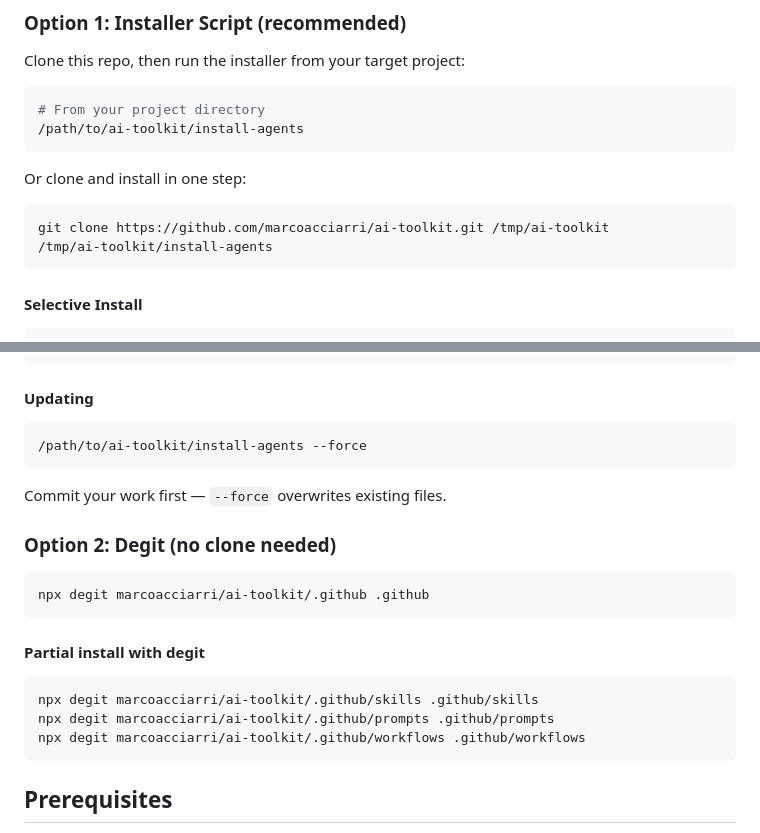
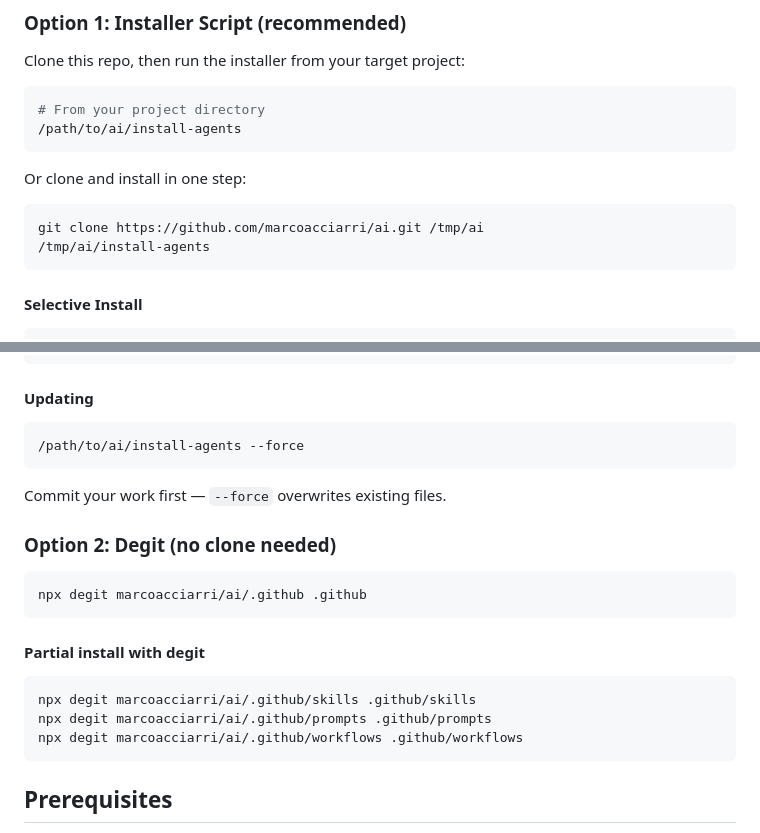
Before and after one commit to marcoacciarri/ai, a Markdown page: README.md, 2 parts joined by grey strips. Drawn GitHub-style.

Commit message:
fix: Update installation paths in README for AI toolkit

````diff
--- a/README.md
+++ b/README.md
@@ -75,14 +75,14 @@ Clone this repo, then run the installer from your target project:
 
 ```bash
 # From your project directory
-/path/to/ai-toolkit/install-agents
+/path/to/ai/install-agents
 ```
 
 Or clone and install in one step:
 
 ```bash
-git clone https://github.com/marcoacciarri/ai-toolkit.git /tmp/ai-toolkit
-/tmp/ai-toolkit/install-agents
+git clone https://github.com/marcoacciarri/ai.git /tmp/ai
+/tmp/ai/install-agents
 ```
 
 #### Selective Install
@@ -105,7 +105,7 @@ git clone https://github.com/marcoacciarri/ai-toolkit.git /tmp/ai-toolkit
 #### Updating
 
 ```bash
-/path/to/ai-toolkit/install-agents --force
+/path/to/ai/install-agents --force
 ```
 
 Commit your work first — `--force` overwrites existing files.
@@ -113,15 +113,15 @@ Commit your work first — `--force` overwrites existing files.
 ### Option 2: Degit (no clone needed)
 
 ```bash
-npx degit marcoacciarri/ai-toolkit/.github .github
+npx degit marcoacciarri/ai/.github .github
 ```
 
 #### Partial install with degit
 
 ```bash
-npx degit marcoacciarri/ai-toolkit/.github/skills .github/skills
-npx degit marcoacciarri/ai-toolkit/.github/prompts .github/prompts
-npx degit marcoacciarri/ai-toolkit/.github/workflows .github/workflows
+npx degit marcoacciarri/ai/.github/skills .github/skills
+npx degit marcoacciarri/ai/.github/prompts .github/prompts
+npx degit marcoacciarri/ai/.github/workflows .github/workflows
 ```
 
 ## Prerequisites
````
